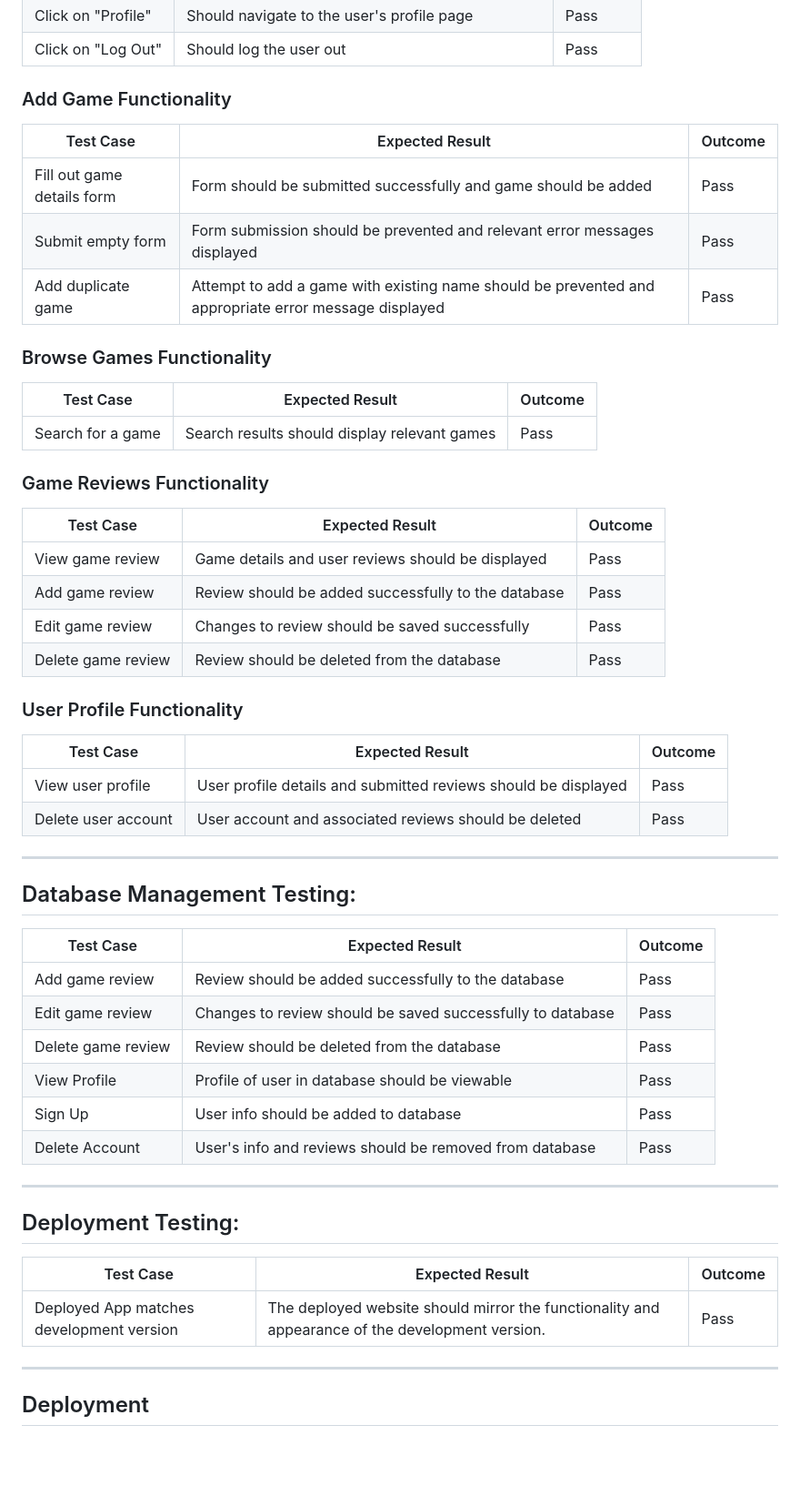
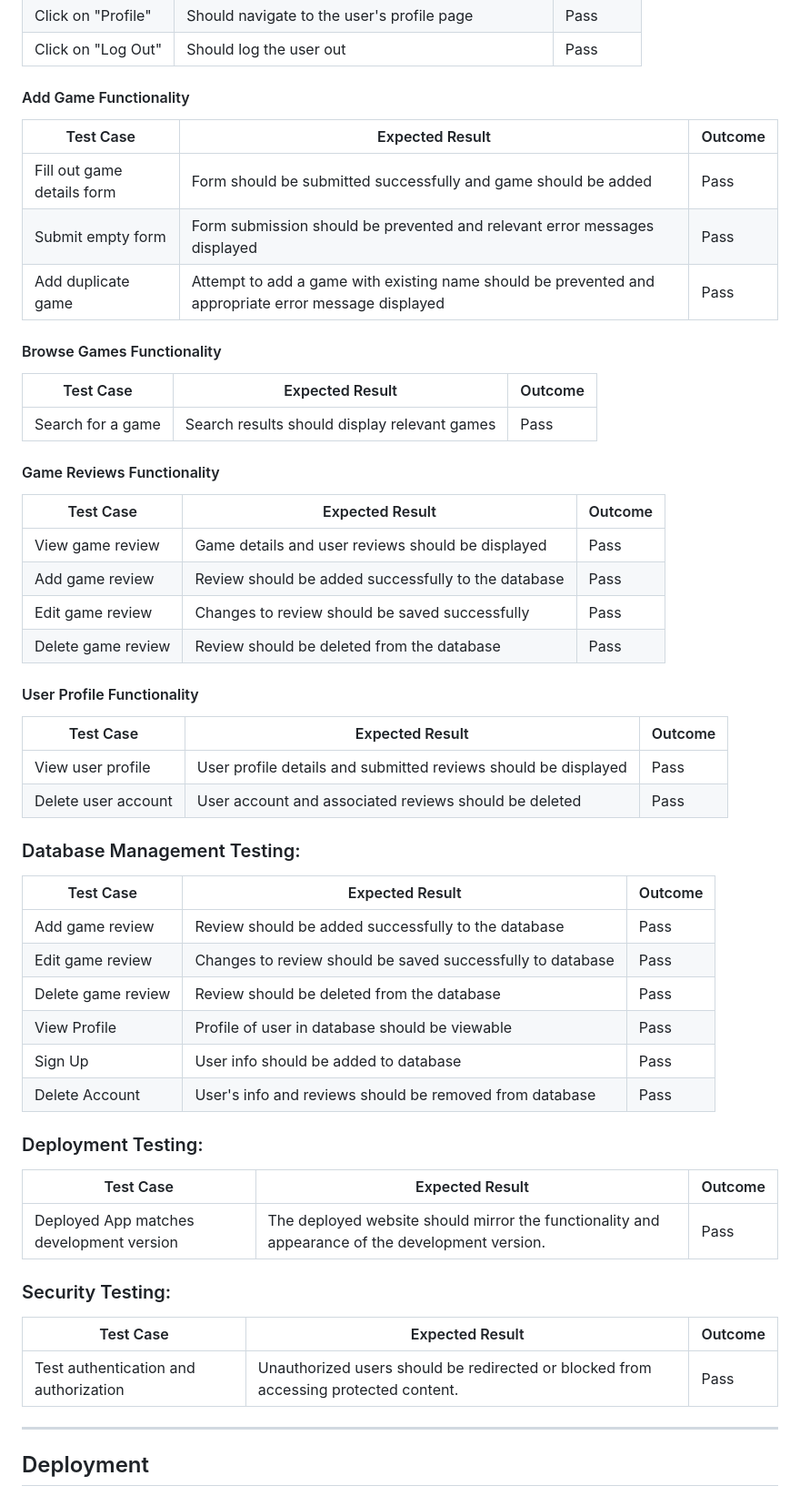
Before and after one commit to anthonyradose/gamesay_milestone_project3, a Markdown page: README.md, the part around one of its changes. Shown at 91% size. GitHub-like rendering; blank space fills up the shorter version.

```diff
--- a/README.md
+++ b/README.md
@@ -287,7 +286,7 @@ No errors were found.
 | Click on "Profile"    | Should navigate to the user's profile page | Pass    |
 | Click on "Log Out"    | Should log the user out  | Pass    |
 
-### Add Game Functionality
+#### Add Game Functionality
 
 | Test Case                    | Expected Result                                   | Outcome |
 |------------------------------|---------------------------------------------------|---------|
@@ -295,13 +294,13 @@ No errors were found.
 | Submit empty form            | Form submission should be prevented and relevant error messages displayed | Pass    |
 | Add duplicate game           | Attempt to add a game with existing name should be prevented and appropriate error message displayed | Pass     |
 
-### Browse Games Functionality
+#### Browse Games Functionality
 
 | Test Case                | Expected Result                         | Outcome |
 |--------------------------|-----------------------------------------|---------|
 | Search for a game        | Search results should display relevant games | Pass    |
 
-### Game Reviews Functionality
+#### Game Reviews Functionality
 
 | Test Case            | Expected Result                                | Outcome |
 |----------------------|------------------------------------------------|---------|
@@ -310,16 +309,15 @@ No errors were found.
 | Edit game review     | Changes to review should be saved successfully | Pass    |
 | Delete game review   | Review should be deleted from the database   | Pass    |
 
-### User Profile Functionality
+#### User Profile Functionality
 
 | Test Case          | Expected Result                                      | Outcome |
 |--------------------|------------------------------------------------------|---------|
 | View user profile  | User profile details and submitted reviews should be displayed | Pass    |
 | Delete user account| User account and associated reviews should be deleted | Pass    |
 
----
 
-## Database Management Testing: ##
+### Database Management Testing:
 
 | Test Case            | Expected Result                                | Outcome |
 |----------------------|------------------------------------------------|---------|
@@ -330,13 +328,19 @@ No errors were found.
 | Sign Up      | User info should be added to database | Pass    |
 | Delete Account   | User's info and reviews should be removed from database   | Pass    |
 
----
 
-## Deployment Testing: ##
+### Deployment Testing:
 
 | Test Case            | Expected Result                                | Outcome |
 |----------------------|------------------------------------------------|---------|
 | Deployed App matches development version      | The deployed website should mirror the functionality and appearance of the development version. | Pass    |
+
+
+### Security Testing:
+
+| Test Case            | Expected Result                                | Outcome |
+|----------------------|------------------------------------------------|---------|
+| Test authentication and authorization      | Unauthorized users should be redirected or blocked from accessing protected content. | Pass    |
 
 ---
 
```
Also changed, not shown: other parts of README.md (+7 -8 lines).
